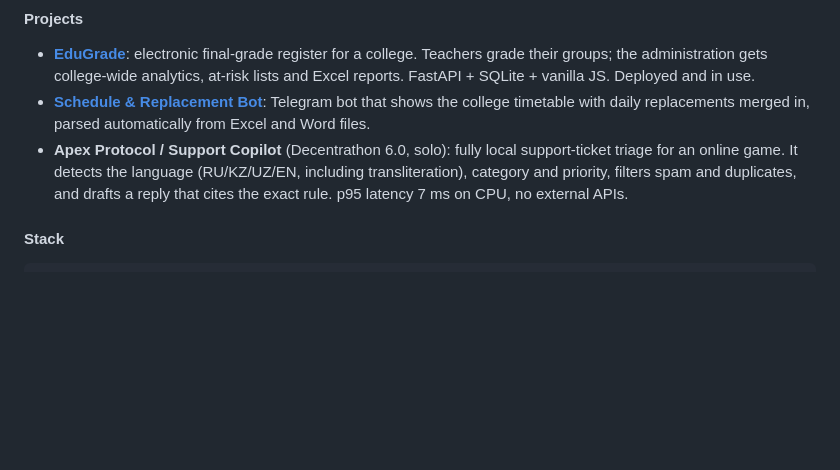
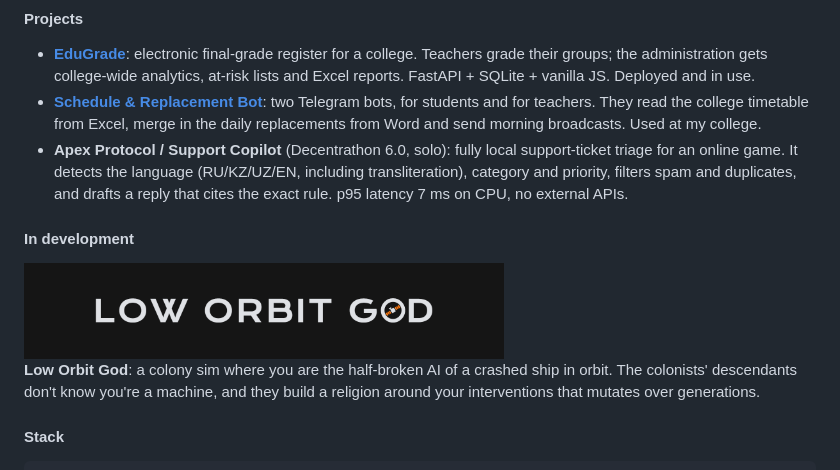
Before and after one commit to azmixZ/azmixZ, a Markdown page: README.md, the part around the change. GitHub-like rendering; pictures changed too: assets/low-orbit-god.png (added); blank space fills up the shorter version.

Commit message:
Update projects, add Low Orbit God

```diff
--- a/README.md
+++ b/README.md
@@ -9,11 +9,19 @@ that solve real problems at my college, and I take part in hackathons.
 
 - **[EduGrade](https://github.com/azmixZ/EduGrade)**: electronic final-grade register for a college. Teachers grade their groups;
   the administration gets college-wide analytics, at-risk lists and Excel reports. FastAPI + SQLite + vanilla JS. Deployed and in use.
-- **[Schedule & Replacement Bot](https://github.com/azmixZ/schedule-replacement-bot)**: Telegram bot that shows the college timetable
-  with daily replacements merged in, parsed automatically from Excel and Word files.
+- **[Schedule & Replacement Bot](https://github.com/azmixZ/schedule-replacement-bot)**: two Telegram bots, for students and for teachers.
+  They read the college timetable from Excel, merge in the daily replacements from Word and send morning broadcasts.
+  Used at my college.
 - **Apex Protocol / Support Copilot** (Decentrathon 6.0, solo): fully local support-ticket triage for an online game.
   It detects the language (RU/KZ/UZ/EN, including transliteration), category and priority, filters spam and duplicates, and drafts a reply
   that cites the exact rule. p95 latency 7 ms on CPU, no external APIs.
+
+#### In development
+
+<img src="assets/low-orbit-god.png" alt="Low Orbit God" width="480">
+
+**Low Orbit God**: a colony sim where you are the half-broken AI of a crashed ship in orbit. The colonists' descendants
+don't know you're a machine, and they build a religion around your interventions that mutates over generations.
 
 #### Stack
 
```
